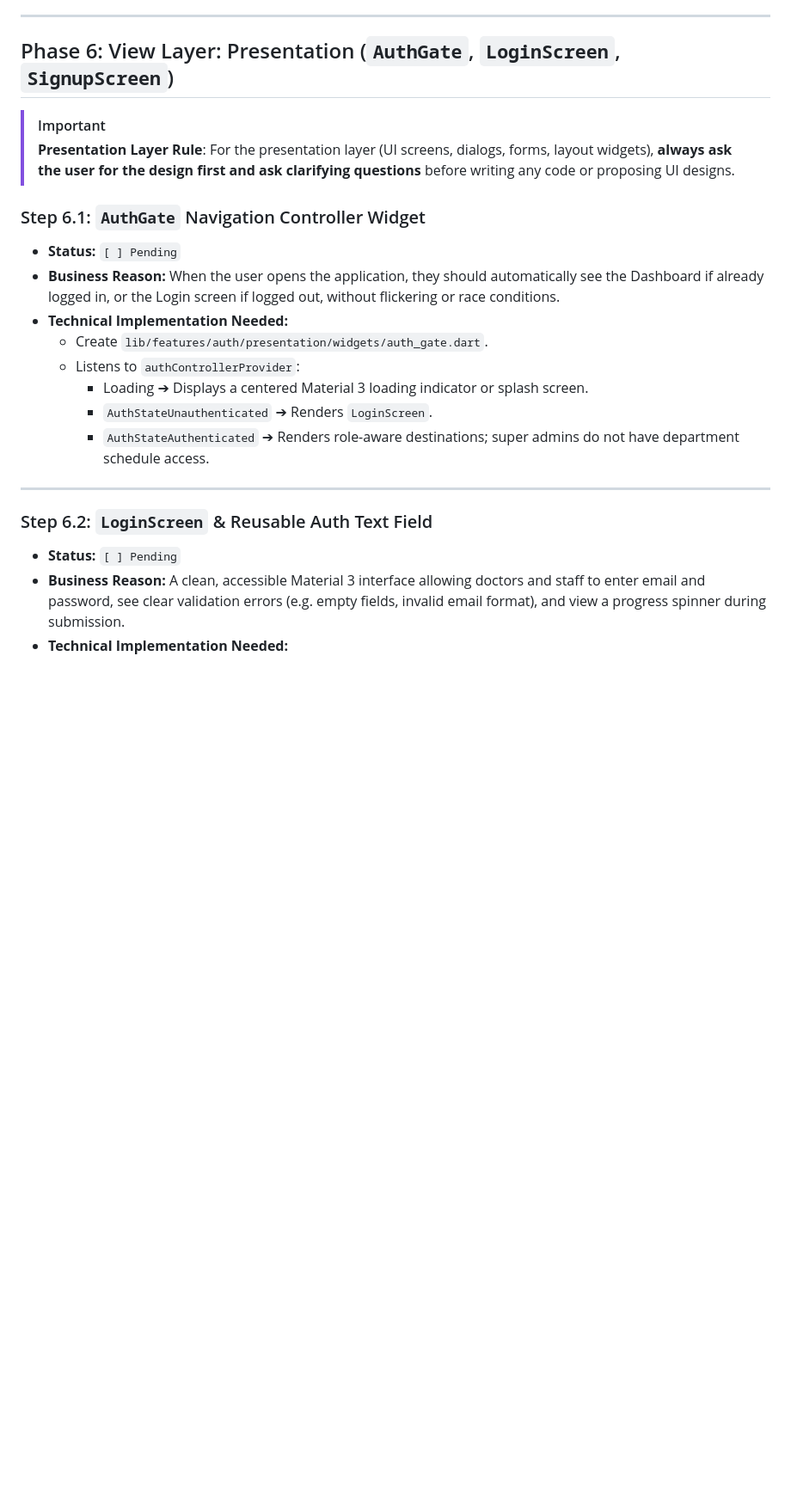
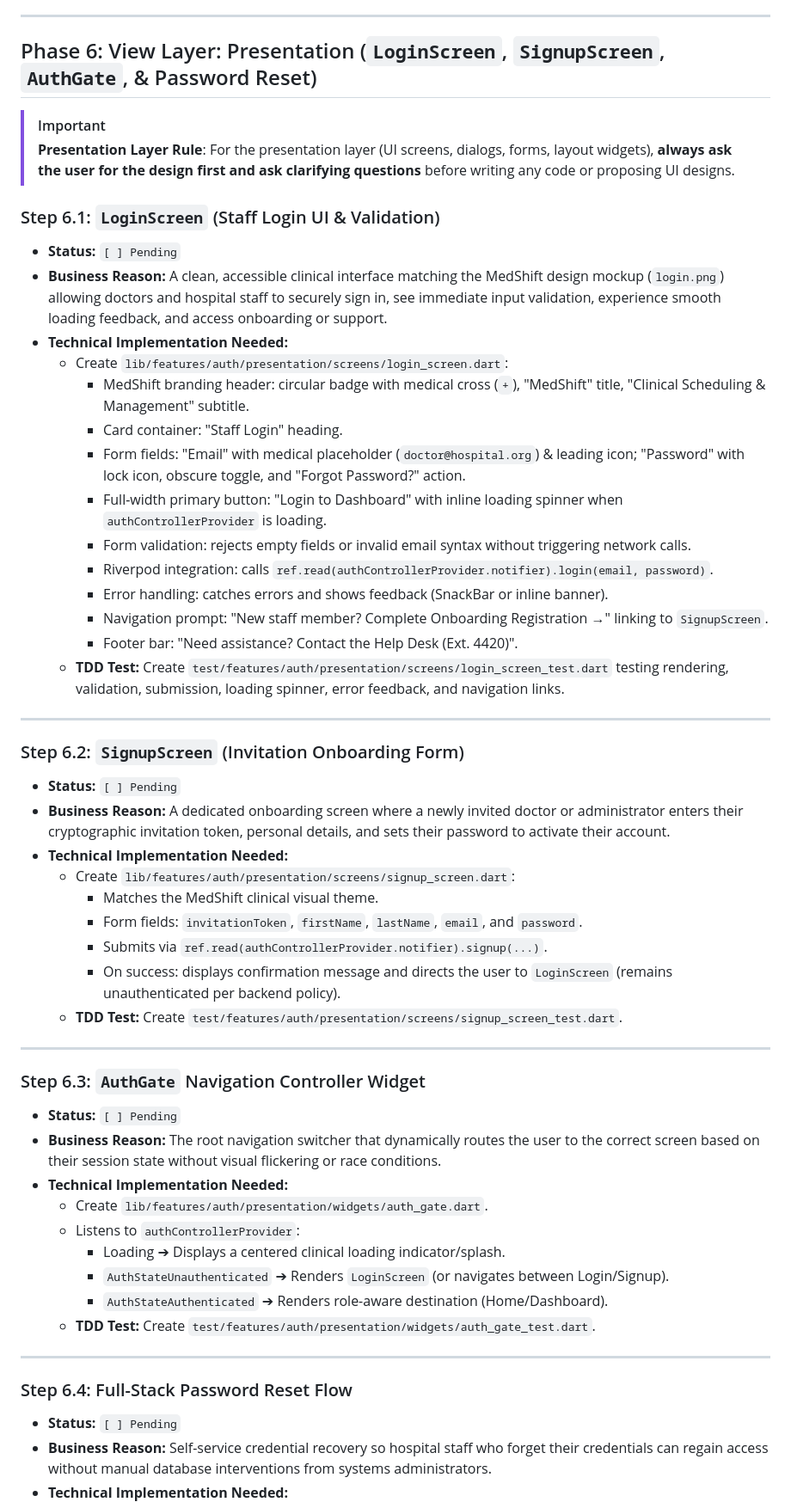
Before and after one commit to Ptriantafyll/Schedule-Maker, a Markdown page: frontend/docs/auth_progress.md, the part around one of its changes. Shown at 86% size. Drawn GitHub-style; blank space fills up the shorter version.

Commit message:
Updated progress docs

```diff
--- a/frontend/docs/auth_progress.md
+++ b/frontend/docs/auth_progress.md
@@ -175,24 +175,56 @@ The Domain Layer defines the core data contracts and state definitions of the ap
 
 ---
 
-## Phase 6: View Layer: Presentation (`AuthGate`, `LoginScreen`, `SignupScreen`)
+## Phase 6: View Layer: Presentation (`LoginScreen`, `SignupScreen`, `AuthGate`, & Password Reset)
 
 > [!IMPORTANT]
 > **Presentation Layer Rule**: For the presentation layer (UI screens, dialogs, forms, layout widgets), **always ask the user for the design first and ask clarifying questions** before writing any code or proposing UI designs.
 
-### Step 6.1: `AuthGate` Navigation Controller Widget
+### Step 6.1: `LoginScreen` (Staff Login UI & Validation)
 - **Status:** `[ ] Pending`
-- **Business Reason:** When the user opens the application, they should automatically see the Dashboard if already logged in, or the Login screen if logged out, without flickering or race conditions.
+- **Business Reason:** A clean, accessible clinical interface matching the MedShift design mockup (`login.png`) allowing doctors and hospital staff to securely sign in, see immediate input validation, experience smooth loading feedback, and access onboarding or support.
+- **Technical Implementation Needed:**
+  - Create `lib/features/auth/presentation/screens/login_screen.dart`:
+    - MedShift branding header: circular badge with medical cross (`+`), "MedShift" title, "Clinical Scheduling & Management" subtitle.
+    - Card container: "Staff Login" heading.
+    - Form fields: "Email" with medical placeholder (`doctor@hospital.org`) & leading icon; "Password" with lock icon, obscure toggle, and "Forgot Password?" action.
+    - Full-width primary button: "Login to Dashboard" with inline loading spinner when `authControllerProvider` is loading.
+    - Form validation: rejects empty fields or invalid email syntax without triggering network calls.
+    - Riverpod integration: calls `ref.read(authControllerProvider.notifier).login(email, password)`.
+    - Error handling: catches errors and shows feedback (SnackBar or inline banner).
+    - Navigation prompt: "New staff member? Complete Onboarding Registration →" linking to `SignupScreen`.
+    - Footer bar: "Need assistance? Contact the Help Desk (Ext. 4420)".
+  - **TDD Test:** Create `test/features/auth/presentation/screens/login_screen_test.dart` testing rendering, validation, submission, loading spinner, error feedback, and navigation links.
+
+---
+
+### Step 6.2: `SignupScreen` (Invitation Onboarding Form)
+- **Status:** `[ ] Pending`
+- **Business Reason:** A dedicated onboarding screen where a newly invited doctor or administrator enters their cryptographic invitation token, personal details, and sets their password to activate their account.
+- **Technical Implementation Needed:**
+  - Create `lib/features/auth/presentation/screens/signup_screen.dart`:
+    - Matches the MedShift clinical visual theme.
+    - Form fields: `invitationToken`, `firstName`, `lastName`, `email`, and `password`.
+    - Submits via `ref.read(authControllerProvider.notifier).signup(...)`.
+    - On success: displays confirmation message and directs the user to `LoginScreen` (remains unauthenticated per backend policy).
+  - **TDD Test:** Create `test/features/auth/presentation/screens/signup_screen_test.dart`.
+
+---
+
+### Step 6.3: `AuthGate` Navigation Controller Widget
+- **Status:** `[ ] Pending`
+- **Business Reason:** The root navigation switcher that dynamically routes the user to the correct screen based on their session state without visual flickering or race conditions.
 - **Technical Implementation Needed:**
   - Create `lib/features/auth/presentation/widgets/auth_gate.dart`.
   - Listens to `authControllerProvider`:
-    - Loading ➔ Displays a centered Material 3 loading indicator or splash screen.
-    - `AuthStateUnauthenticated` ➔ Renders `LoginScreen`.
-    - `AuthStateAuthenticated` ➔ Renders role-aware destinations; super admins do not have department schedule access.
+    - Loading ➔ Displays a centered clinical loading indicator/splash.
+    - `AuthStateUnauthenticated` ➔ Renders `LoginScreen` (or navigates between Login/Signup).
+    - `AuthStateAuthenticated` ➔ Renders role-aware destination (Home/Dashboard).
+  - **TDD Test:** Create `test/features/auth/presentation/widgets/auth_gate_test.dart`.
 
 ---
 
-### Step 6.2: `LoginScreen` & Reusable Auth Text Field
+### Step 6.4: Full-Stack Password Reset Flow
 - **Status:** `[ ] Pending`
-- **Business Reason:** A clean, accessible Material 3 interface allowing doctors and staff to enter email and password, see clear validation errors (e.g. empty fields, invalid email format), and view a progress spinner during submission.
+- **Business Reason:** Self-service credential recovery so hospital staff who forget their credentials can regain access without manual database interventions from systems administrators.
 - **Technical Implementation Needed:**
```
Also changed, not shown: other parts of frontend/docs/auth_progress.md (+24 -36 lines), frontend/docs/progress.md (+64 -44 lines).
